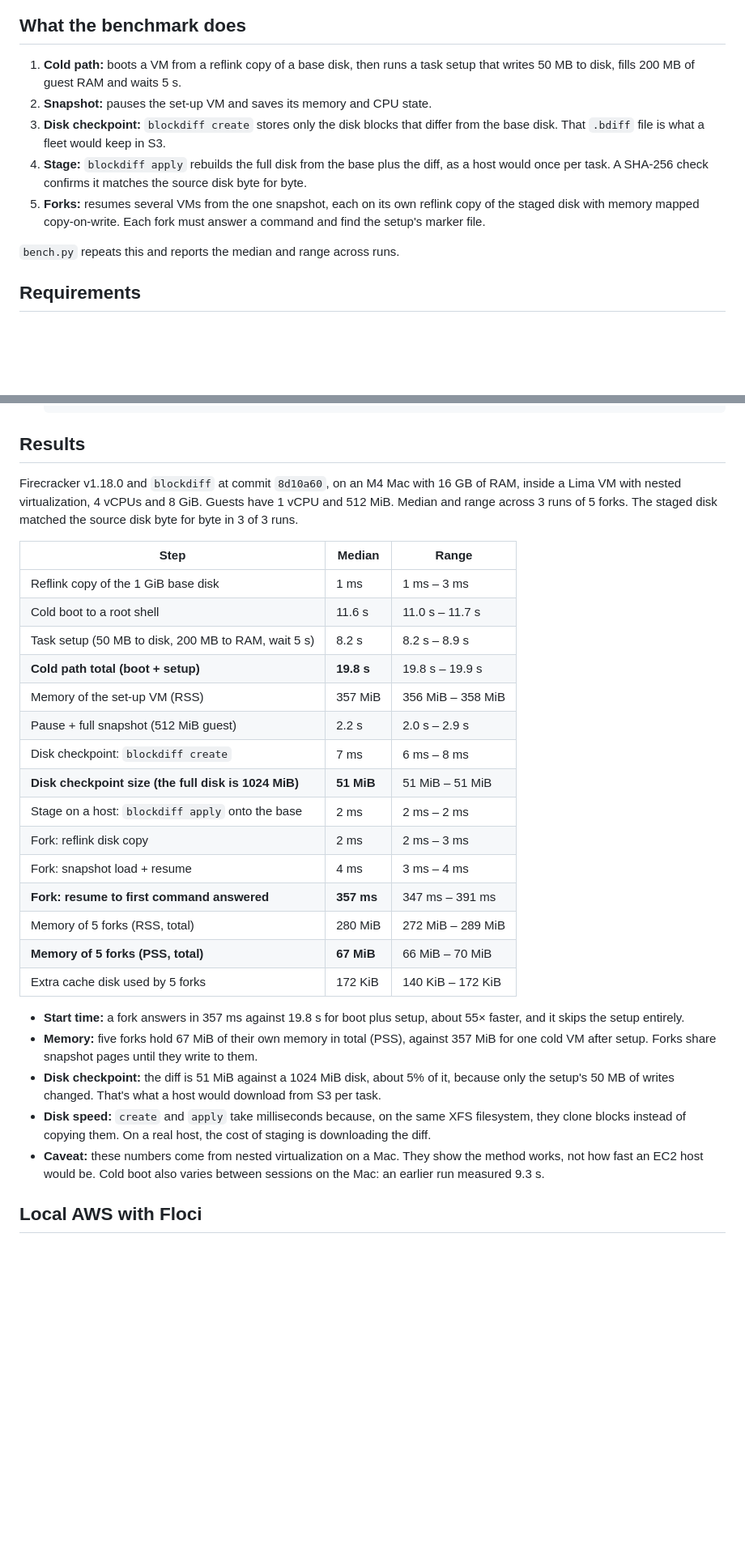
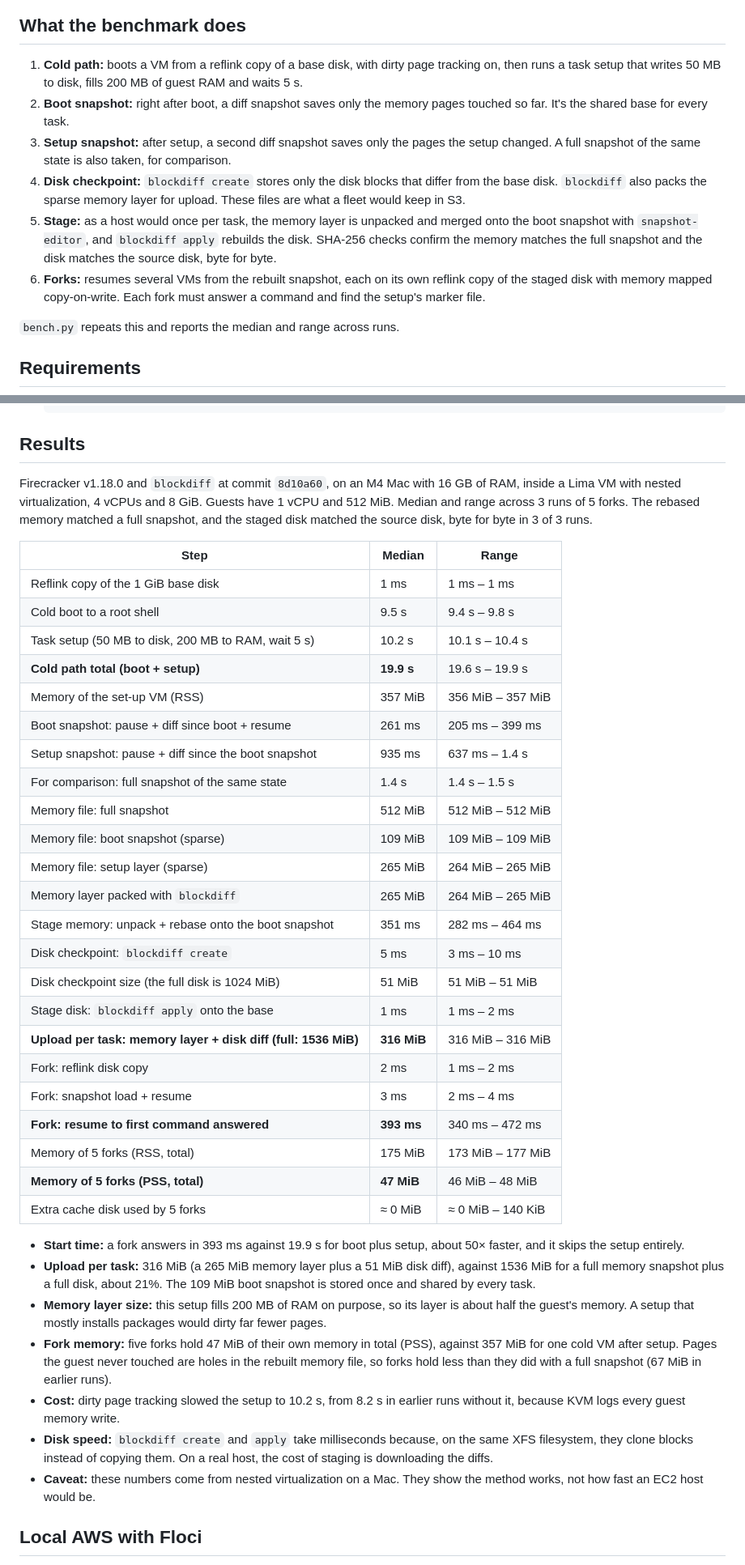
Before and after one commit to amagomori/vm-performance-repro, a Markdown page: README.md, 2 parts joined by grey strips. Shown at 81% size. Rendered like a GitHub page; blank space fills up the shorter version.

```diff
--- a/README.md
+++ b/README.md
@@ -6,11 +6,12 @@ Measures how much faster a Firecracker microVM starts from a memory snapshot tha
 
 ## What the benchmark does
 
-1. **Cold path:** boots a VM from a reflink copy of a base disk, then runs a task setup that writes 50 MB to disk, fills 200 MB of guest RAM and waits 5 s.
-2. **Snapshot:** pauses the set-up VM and saves its memory and CPU state.
-3. **Disk checkpoint:** `blockdiff create` stores only the disk blocks that differ from the base disk. That `.bdiff` file is what a fleet would keep in S3.
-4. **Stage:** `blockdiff apply` rebuilds the full disk from the base plus the diff, as a host would once per task. A SHA-256 check confirms it matches the source disk byte for byte.
-5. **Forks:** resumes several VMs from the one snapshot, each on its own reflink copy of the staged disk with memory mapped copy-on-write. Each fork must answer a command and find the setup's marker file.
+1. **Cold path:** boots a VM from a reflink copy of a base disk, with dirty page tracking on, then runs a task setup that writes 50 MB to disk, fills 200 MB of guest RAM and waits 5 s.
+2. **Boot snapshot:** right after boot, a diff snapshot saves only the memory pages touched so far. It's the shared base for every task.
+3. **Setup snapshot:** after setup, a second diff snapshot saves only the pages the setup changed. A full snapshot of the same state is also taken, for comparison.
+4. **Disk checkpoint:** `blockdiff create` stores only the disk blocks that differ from the base disk. `blockdiff` also packs the sparse memory layer for upload. These files are what a fleet would keep in S3.
+5. **Stage:** as a host would once per task, the memory layer is unpacked and merged onto the boot snapshot with `snapshot-editor`, and `blockdiff apply` rebuilds the disk. SHA-256 checks confirm the memory matches the full snapshot and the disk matches the source disk, byte for byte.
+6. **Forks:** resumes several VMs from the rebuilt snapshot, each on its own reflink copy of the staged disk with memory mapped copy-on-write. Each fork must answer a command and find the setup's marker file.
 
 `bench.py` repeats this and reports the median and range across runs.
 
@@ -50,31 +51,41 @@ Run every command from the repo root.
 
 ## Results
 
-Firecracker v1.18.0 and `blockdiff` at commit `8d10a60`, on an M4 Mac with 16 GB of RAM, inside a Lima VM with nested virtualization, 4 vCPUs and 8 GiB. Guests have 1 vCPU and 512 MiB. Median and range across 3 runs of 5 forks. The staged disk matched the source disk byte for byte in 3 of 3 runs.
+Firecracker v1.18.0 and `blockdiff` at commit `8d10a60`, on an M4 Mac with 16 GB of RAM, inside a Lima VM with nested virtualization, 4 vCPUs and 8 GiB. Guests have 1 vCPU and 512 MiB. Median and range across 3 runs of 5 forks. The rebased memory matched a full snapshot, and the staged disk matched the source disk, byte for byte in 3 of 3 runs.
 
 | Step | Median | Range |
 |---|---|---|
-| Reflink copy of the 1 GiB base disk | 1 ms | 1 ms – 3 ms |
-| Cold boot to a root shell | 11.6 s | 11.0 s – 11.7 s |
-| Task setup (50 MB to disk, 200 MB to RAM, wait 5 s) | 8.2 s | 8.2 s – 8.9 s |
-| **Cold path total (boot + setup)** | **19.8 s** | 19.8 s – 19.9 s |
-| Memory of the set-up VM (RSS) | 357 MiB | 356 MiB – 358 MiB |
-| Pause + full snapshot (512 MiB guest) | 2.2 s | 2.0 s – 2.9 s |
-| Disk checkpoint: `blockdiff create` | 7 ms | 6 ms – 8 ms |
-| **Disk checkpoint size (the full disk is 1024 MiB)** | **51 MiB** | 51 MiB – 51 MiB |
-| Stage on a host: `blockdiff apply` onto the base | 2 ms | 2 ms – 2 ms |
-| Fork: reflink disk copy | 2 ms | 2 ms – 3 ms |
-| Fork: snapshot load + resume | 4 ms | 3 ms – 4 ms |
-| **Fork: resume to first command answered** | **357 ms** | 347 ms – 391 ms |
-| Memory of 5 forks (RSS, total) | 280 MiB | 272 MiB – 289 MiB |
-| **Memory of 5 forks (PSS, total)** | **67 MiB** | 66 MiB – 70 MiB |
-| Extra cache disk used by 5 forks | 172 KiB | 140 KiB – 172 KiB |
+| Reflink copy of the 1 GiB base disk | 1 ms | 1 ms – 1 ms |
+| Cold boot to a root shell | 9.5 s | 9.4 s – 9.8 s |
+| Task setup (50 MB to disk, 200 MB to RAM, wait 5 s) | 10.2 s | 10.1 s – 10.4 s |
+| **Cold path total (boot + setup)** | **19.9 s** | 19.6 s – 19.9 s |
+| Memory of the set-up VM (RSS) | 357 MiB | 356 MiB – 357 MiB |
+| Boot snapshot: pause + diff since boot + resume | 261 ms | 205 ms – 399 ms |
+| Setup snapshot: pause + diff since the boot snapshot | 935 ms | 637 ms – 1.4 s |
+| For comparison: full snapshot of the same state | 1.4 s | 1.4 s – 1.5 s |
+| Memory file: full snapshot | 512 MiB | 512 MiB – 512 MiB |
+| Memory file: boot snapshot (sparse) | 109 MiB | 109 MiB – 109 MiB |
+| Memory file: setup layer (sparse) | 265 MiB | 264 MiB – 265 MiB |
+| Memory layer packed with `blockdiff` | 265 MiB | 264 MiB – 265 MiB |
+| Stage memory: unpack + rebase onto the boot snapshot | 351 ms | 282 ms – 464 ms |
+| Disk checkpoint: `blockdiff create` | 5 ms | 3 ms – 10 ms |
+| Disk checkpoint size (the full disk is 1024 MiB) | 51 MiB | 51 MiB – 51 MiB |
+| Stage disk: `blockdiff apply` onto the base | 1 ms | 1 ms – 2 ms |
+| **Upload per task: memory layer + disk diff (full: 1536 MiB)** | **316 MiB** | 316 MiB – 316 MiB |
+| Fork: reflink disk copy | 2 ms | 1 ms – 2 ms |
+| Fork: snapshot load + resume | 3 ms | 2 ms – 4 ms |
+| **Fork: resume to first command answered** | **393 ms** | 340 ms – 472 ms |
+| Memory of 5 forks (RSS, total) | 175 MiB | 173 MiB – 177 MiB |
+| **Memory of 5 forks (PSS, total)** | **47 MiB** | 46 MiB – 48 MiB |
+| Extra cache disk used by 5 forks | ≈ 0 MiB | ≈ 0 MiB – 140 KiB |
 
-- **Start time:** a fork answers in 357 ms against 19.8 s for boot plus setup, about 55× faster, and it skips the setup entirely.
-- **Memory:** five forks hold 67 MiB of their own memory in total (PSS), against 357 MiB for one cold VM after setup. Forks share snapshot pages until they write to them.
-- **Disk checkpoint:** the diff is 51 MiB against a 1024 MiB disk, about 5% of it, because only the setup's 50 MB of writes changed. That's what a host would download from S3 per task.
-- **Disk speed:** `create` and `apply` take milliseconds because, on the same XFS filesystem, they clone blocks instead of copying them. On a real host, the cost of staging is downloading the diff.
-- **Caveat:** these numbers come from nested virtualization on a Mac. They show the method works, not how fast an EC2 host would be. Cold boot also varies between sessions on the Mac: an earlier run measured 9.3 s.
+- **Start time:** a fork answers in 393 ms against 19.9 s for boot plus setup, about 50× faster, and it skips the setup entirely.
+- **Upload per task:** 316 MiB (a 265 MiB memory layer plus a 51 MiB disk diff), against 1536 MiB for a full memory snapshot plus a full disk, about 21%. The 109 MiB boot snapshot is stored once and shared by every task.
+- **Memory layer size:** this setup fills 200 MB of RAM on purpose, so its layer is about half the guest's memory. A setup that mostly installs packages would dirty far fewer pages.
+- **Fork memory:** five forks hold 47 MiB of their own memory in total (PSS), against 357 MiB for one cold VM after setup. Pages the guest never touched are holes in the rebuilt memory file, so forks hold less than they did with a full snapshot (67 MiB in earlier runs).
+- **Cost:** dirty page tracking slowed the setup to 10.2 s, from 8.2 s in earlier runs without it, because KVM logs every guest memory write.
+- **Disk speed:** `blockdiff create` and `apply` take milliseconds because, on the same XFS filesystem, they clone blocks instead of copying them. On a real host, the cost of staging is downloading the diffs.
+- **Caveat:** these numbers come from nested virtualization on a Mac. They show the method works, not how fast an EC2 host would be.
 
 ## Local AWS with Floci
 
```
Also changed, not shown: other parts of README.md (+4 -4 lines), docs/architecture.png, 2 other files.
